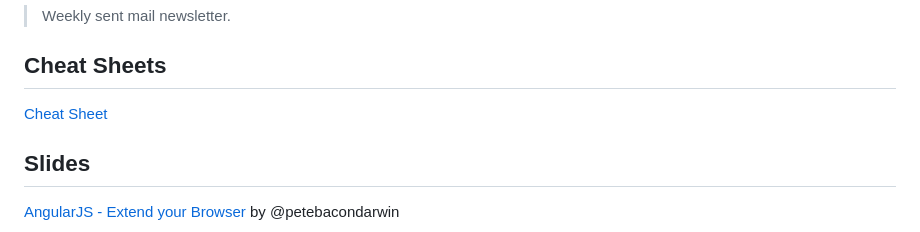
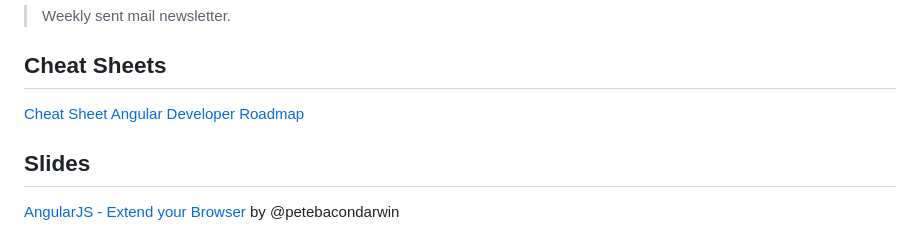
Before and after one commit to kahlil/angular-resources, a Markdown page: README.md, the part around the change. Rendered like a GitHub page.

Commit message:
Added link of Angular Developer Roadmap

```diff
--- a/README.md
+++ b/README.md
@@ -178,6 +178,7 @@ By Brad Green and Shyam Seshadri
 ## Cheat Sheets
 
 [Cheat Sheet](http://www.cheatography.com/proloser/cheat-sheets/angularjs/)
+[Angular Developer Roadmap](https://roadmap.sh/angular)
 
 ## Slides
 
```
